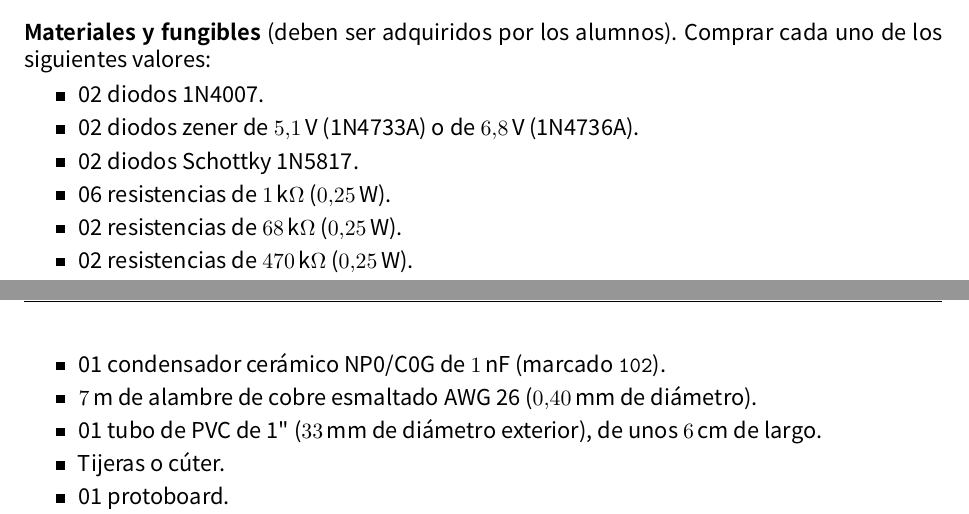
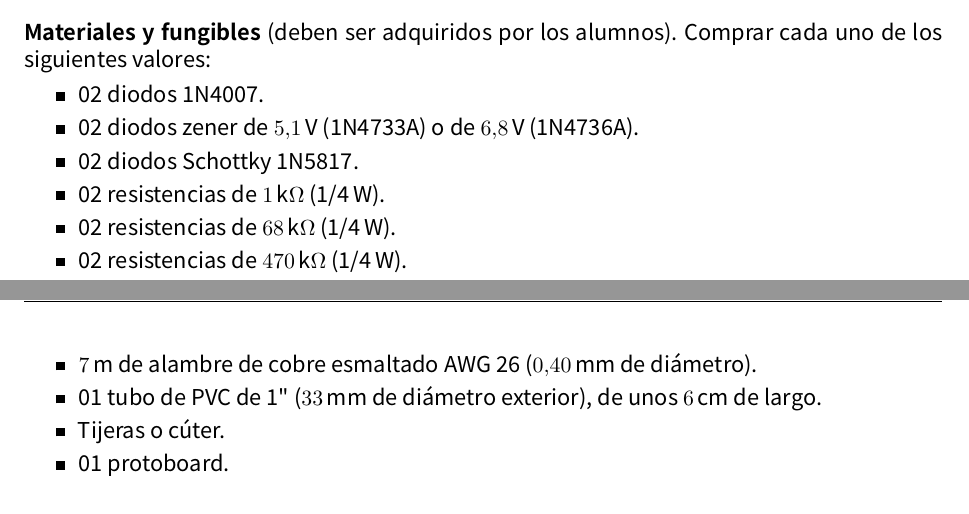
Before and after one commit to jeanpier22/Circuitos-Electronicos, a LaTeX document (Laboratorio_2/LaTeX/Laboratorio_2.tex): two parts of pages 3 and 4 of 14, joined at a grey line, cut so that both start at the same text. Compiled offline with XeLaTeX; a missing font is replaced by an installed copy or a similar font.

Commit message:
Laboratorio 2: ajustar cantidades y notacion del vatiaje
- Las resistencias de 1 k bajan de 06 a 02: los circuitos de IV.1 y IV.2
  usan una sola cada uno.
- El vatiaje vuelve a escribirse "1/4 W", como la guia original, en vez
  de "0,25 W". Comprobado que es el valor correcto: el caso peor es la de
  1 k en IV.1 con la fuente a 10 V, que disipa 87 mW, el 35 % del limite;
  las de 68 k y 470 k del varicap no pasan de 25 uW. Queda anotado en el
  .tex, junto al recordatorio de por que la tabla se recorto a 10 V (a
  30 V esa misma resistencia disipaba 0,86 W, el triple de lo admisible).
  Nota: el Laboratorio 1 sigue rotulando "0,25 W" y ya no coinciden.
- Sale de la lista el condensador de 1 nF NP0. Solo servia para verificar
  la bobina por resonancia y la tarjeta lo hace con su Impedance Analyzer
  sin componente alguno. El metodo de resonancia se conserva en el texto
  como alternativa, pero sin exigir un componente concreto de la lista.

Co-Authored-By: Claude Opus 5 (1M context) <noreply@anthropic.com>

```diff
--- a/Laboratorio_2/LaTeX/Laboratorio_2.tex
+++ b/Laboratorio_2/LaTeX/Laboratorio_2.tex
@@ -448,15 +462,19 @@ de los siguientes valores:
     % Los 02 LED azules y el motor DC de 12 V salen de la lista con la seccion V,
     % que era la unica que los usaba.
     % --- Pasivos.
-    % El original dice "1/4 vatio"; se expresa como 0,25 W, igual que en el Laboratorio 1.
-    \item 06 resistencias de \qty{1}{\kilo\ohm} (\qty{0.25}{\watt}).
-    \item 02 resistencias de \qty{68}{\kilo\ohm} (\qty{0.25}{\watt}).
-    \item 02 resistencias de \qty{470}{\kilo\ohm} (\qty{0.25}{\watt}).
+    % Vatiaje comprobado. El caso peor es la de 1 k en la seccion IV.1 con la fuente
+    % a 10 V: circulan 9,3 mA y disipa 87 mW, el 35 % del cuarto de vatio. Las de
+    % 68 k y 470 k no llegan a 25 uW. (A los 30 V de la guia original la de 1 k
+    % disipaba 0,86 W, mas del triple de lo admisible; por eso la tabla se recorto.)
+    \item 02 resistencias de \qty{1}{\kilo\ohm} (1/4\,\unit{\watt}).
+    \item 02 resistencias de \qty{68}{\kilo\ohm} (1/4\,\unit{\watt}).
+    \item 02 resistencias de \qty{470}{\kilo\ohm} (1/4\,\unit{\watt}).
     % Ceramico y no electrolitico: el electrolitico es polarizado y en este circuito
     % quedaria con la continua de V2 encima, ademas de portarse mal en radiofrecuencia.
     \item 02 condensadores cerámicos de \qty{22}{\nano\farad} (marcado \texttt{223}).
-    \item 01 condensador cerámico NP0/C0G de \qty{1}{\nano\farad} (marcado
-          \texttt{102}).
+    % El de 1 nF NP0 salio de la lista: solo servia para verificar la bobina por
+    % resonancia, y eso lo hace el Impedance Analyzer de la tarjeta sin componente
+    % alguno. El metodo de resonancia se conserva en el texto como alternativa.
     % --- Para construir las bobinas.
     % Alambre: dos bobinas de 27 vueltas sobre 33,4 mm de diametro son 6,2 m; se piden
     % 7 m para tener margen si hay que rebobinar, que en la primera pasa casi siempre.
```
Also changed, not shown: Laboratorio_2/LaTeX/Laboratorio_2.pdf, Laboratorio_2/LaTeX/Laboratorio_2.tex (20 more changed lines), 2 other files.
